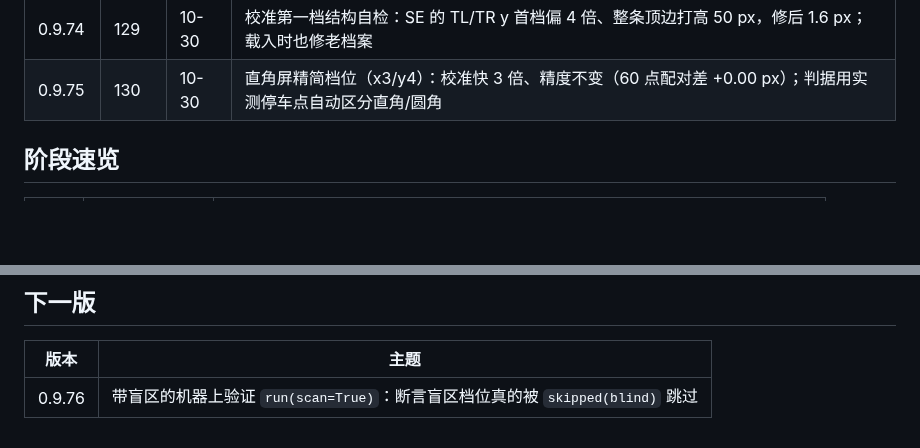
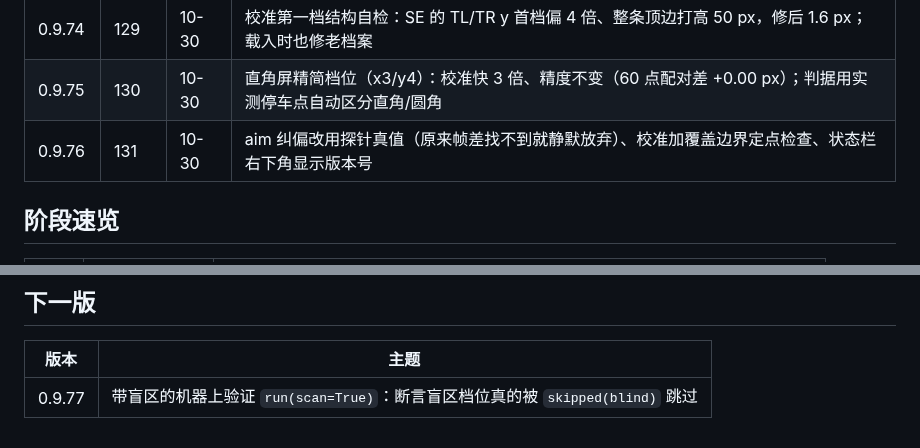
Before and after one commit to jianghui1974/Quileg-HID, a Markdown page: CHANGELOG.md, 2 parts joined by grey strips. Drawn GitHub-style; blank space fills up the shorter version.

```diff
--- a/CHANGELOG.md
+++ b/CHANGELOG.md
@@ -55,6 +55,7 @@
 | 0.9.73 | 128 | 10-29 | 档位表自适应续延 + 贴边档不剪：直角屏 iPhone SE 首次通过，中位 0.75 px |
 | 0.9.74 | 129 | 10-30 | 校准第一档结构自检：SE 的 TL/TR y 首档偏 4 倍、整条顶边打高 50 px，修后 1.6 px；载入时也修老档案 |
 | 0.9.75 | 130 | 10-30 | 直角屏精简档位（x3/y4）：校准快 3 倍、精度不变（60 点配对差 +0.00 px）；判据用实测停车点自动区分直角/圆角 |
+| 0.9.76 | 131 | 10-30 | aim 纠偏改用探针真值（原来帧差找不到就静默放弃）、校准加覆盖边界定点检查、状态栏右下角显示版本号 |
 
 ## 阶段速览
 
@@ -69,4 +70,4 @@
 
 | 版本 | 主题 |
 |---|---|
-| 0.9.76 | 带盲区的机器上验证 `run(scan=True)`：断言盲区档位真的被 `skipped(blind)` 跳过 |
+| 0.9.77 | 带盲区的机器上验证 `run(scan=True)`：断言盲区档位真的被 `skipped(blind)` 跳过 |
```
